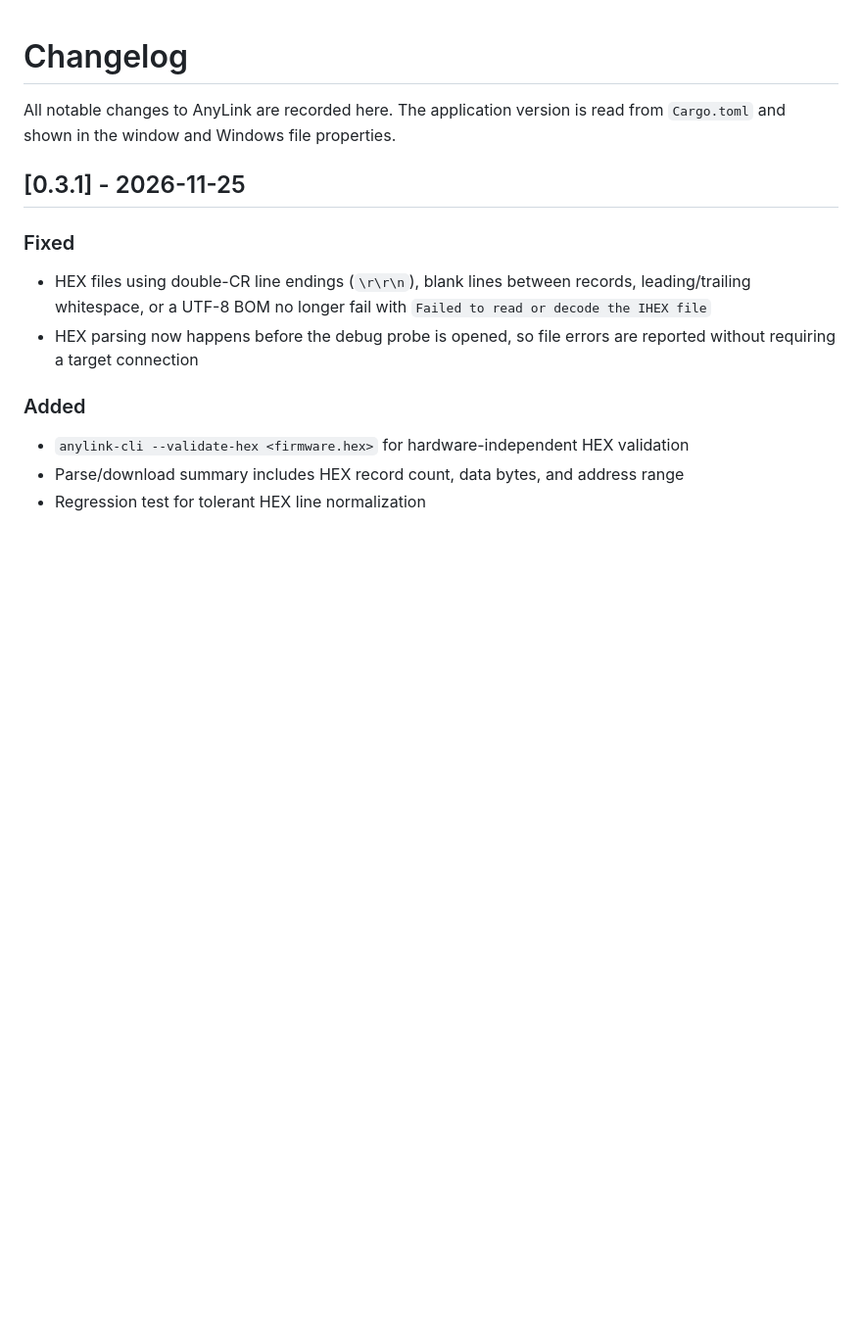
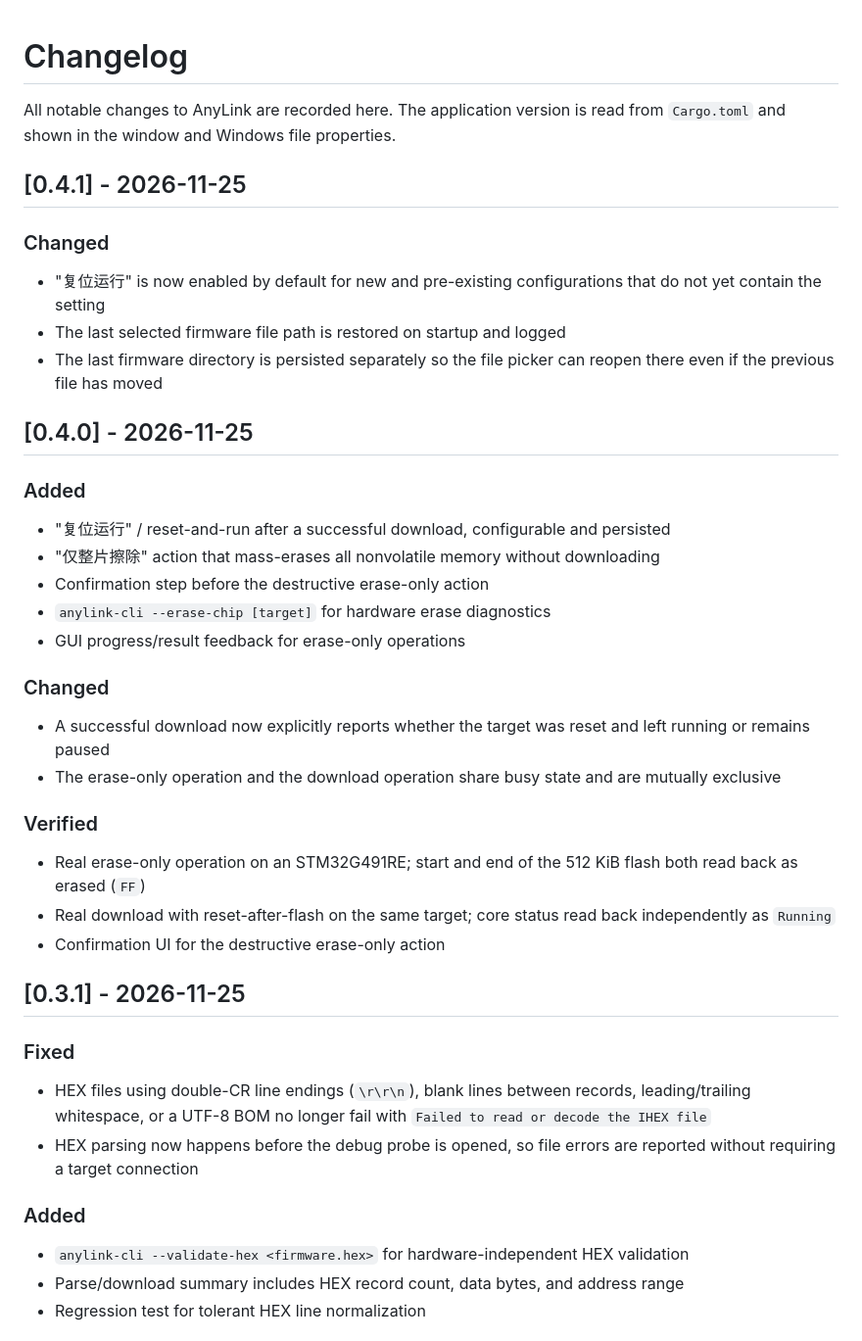
Before and after one commit to zhang-peter/AnyLink, a Markdown page: CHANGELOG.md, the part around the change. Shown at 98% size. GitHub-like rendering; blank space fills up the shorter version.

```diff
--- a/CHANGELOG.md
+++ b/CHANGELOG.md
@@ -2,6 +2,41 @@
 
 All notable changes to AnyLink are recorded here. The application version is
 read from `Cargo.toml` and shown in the window and Windows file properties.
+
+## [0.4.1] - 2026-11-25
+
+### Changed
+
+- "复位运行" is now enabled by default for new and pre-existing configurations
+  that do not yet contain the setting
+- The last selected firmware file path is restored on startup and logged
+- The last firmware directory is persisted separately so the file picker can
+  reopen there even if the previous file has moved
+
+## [0.4.0] - 2026-11-25
+
+### Added
+
+- "复位运行" / reset-and-run after a successful download, configurable and persisted
+- "仅整片擦除" action that mass-erases all nonvolatile memory without downloading
+- Confirmation step before the destructive erase-only action
+- `anylink-cli --erase-chip [target]` for hardware erase diagnostics
+- GUI progress/result feedback for erase-only operations
+
+### Changed
+
+- A successful download now explicitly reports whether the target was reset and
+  left running or remains paused
+- The erase-only operation and the download operation share busy state and are
+  mutually exclusive
+
+### Verified
+
+- Real erase-only operation on an STM32G491RE; start and end of the 512 KiB flash
+  both read back as erased (`FF`)
+- Real download with reset-after-flash on the same target; core status read back
+  independently as `Running`
+- Confirmation UI for the destructive erase-only action
 
 ## [0.3.1] - 2026-11-25
 
```
Also changed, not shown: README.md (+41 -17 lines), docs/screenshot.png, 10 other files.
